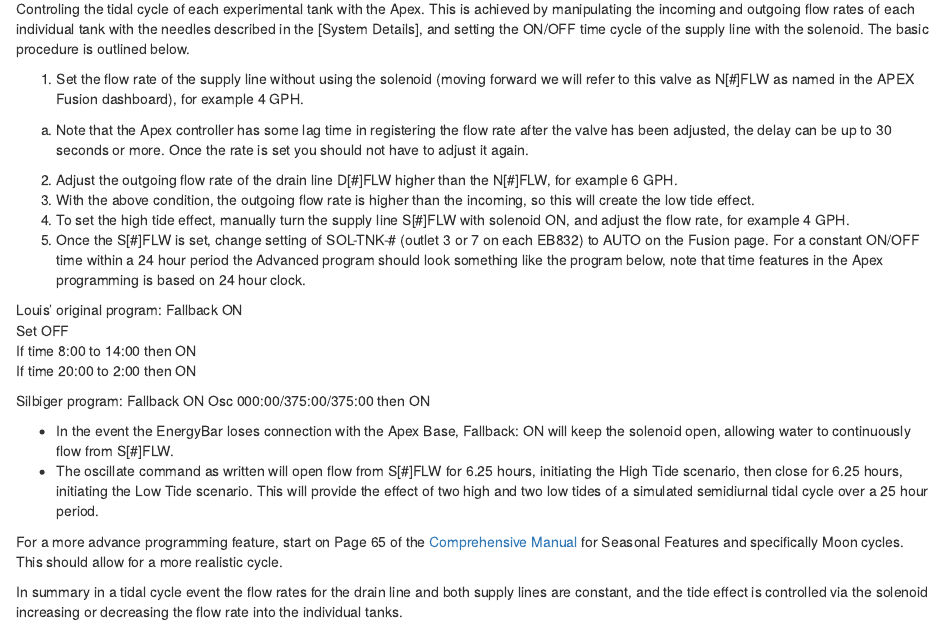
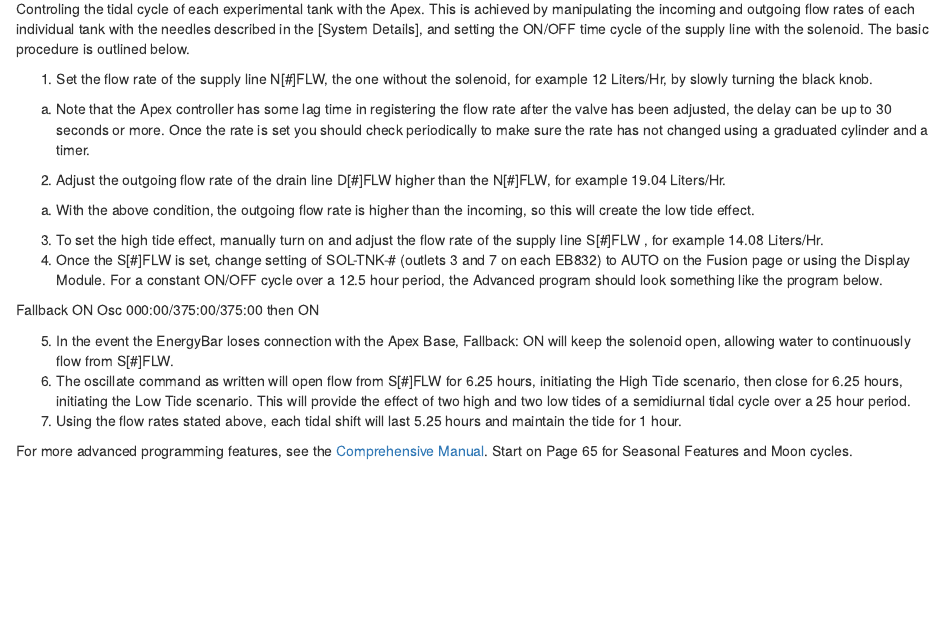
Before and after one commit to SilbigerLab/Mesocosm_User_Manual, an R Markdown document (Chapters/06-Tidal_Manipulation.Rmd): the page in a window 1100 px wide, from 70 px down. Rendered offline with R 4.5, knitr and Pandoc, with nearby package versions; drawn as R Markdown's standard HTML page in place of the format the file asks for.

Commit message:
Edited flow rates for 5.25hr tide changes

```diff
--- a/Chapters/06-Tidal_Manipulation.Rmd
+++ b/Chapters/06-Tidal_Manipulation.Rmd
@@ -2,30 +2,21 @@
 
 Controling the tidal cycle of each experimental tank with the Apex.  This is achieved by manipulating the incoming and outgoing flow rates of each individual tank with the needles described in the [System Details], and setting the ON/OFF time cycle of the supply line with the solenoid. The basic procedure is outlined below.
 
-1. Set the flow rate of the supply line without using the solenoid (moving forward we will refer to this valve as N[#]FLW as named in the APEX Fusion dashboard), for example 4 GPH.
-  a. Note that the Apex controller has some lag time in registering the flow rate after the valve has been adjusted, the delay can be up to 30 seconds or more. Once the rate is set you should not have to adjust it again.
-2. Adjust the outgoing flow rate of the drain line D[#]FLW higher than the N[#]FLW, for example 6 GPH.
-3. With the above condition, the outgoing flow rate is higher than the incoming, so this will create the low tide effect.
-4. To set the high tide effect, manually turn the supply line S[#]FLW with solenoid ON, and adjust the flow rate, for example 4 GPH.
-5. Once the S[#]FLW is set, change setting of SOL-TNK-# (outlet 3 or 7 on each EB832) to AUTO on the Fusion page. For a constant ON/OFF time within a 24 hour period the Advanced program should look something like the program below, note that time features in the Apex programming is based on 24 hour clock.
-
-Louis' original program:
-Fallback ON
-Set OFF
-If time 8:00 to 14:00 then ON
-If time 20:00 to 2:00 then ON
+1. Set the flow rate of the supply line N[#]FLW, the one without the solenoid, for example 12 Liters/Hr, by slowly turning the black knob.
+  a. Note that the Apex controller has some lag time in registering the flow rate after the valve has been adjusted, the delay can be up to 30 seconds or more. Once the rate is set you should check periodically to make sure the rate has not changed using a graduated cylinder and a timer.
+2. Adjust the outgoing flow rate of the drain line D[#]FLW higher than the N[#]FLW, for example 19.04 Liters/Hr.
+  a. With the above condition, the outgoing flow rate is higher than the incoming, so this will create the low tide effect.
+3. To set the high tide effect, manually turn on and adjust the flow rate of the supply line S[#]FLW , for example 14.08 Liters/Hr.
+4. Once the S[#]FLW is set, change setting of SOL-TNK-# (outlets 3 and 7 on each EB832) to AUTO on the Fusion page or using the Display Module. For a constant ON/OFF cycle over a 12.5 hour period, the Advanced program should look something like the program below.
 
 
-Silbiger program:
 Fallback ON
 Osc 000:00/375:00/375:00 then ON
 
 
-- In the event the EnergyBar loses connection with the Apex Base, Fallback: ON will keep the solenoid open, allowing water to continuously flow from S[#]FLW.
-- The oscillate command as written will open flow from S[#]FLW for 6.25 hours, initiating the High Tide scenario, then close for 6.25 hours, initiating the Low Tide scenario.  This will provide the effect of two high and two low tides of a simulated semidiurnal tidal cycle over a 25 hour period.
+5. In the event the EnergyBar loses connection with the Apex Base, Fallback: ON will keep the solenoid open, allowing water to continuously flow from S[#]FLW.
+6. The oscillate command as written will open flow from S[#]FLW for 6.25 hours, initiating the High Tide scenario, then close for 6.25 hours, initiating the Low Tide scenario.  This will provide the effect of two high and two low tides of a semidiurnal tidal cycle over a 25 hour period.
+7. Using the flow rates stated above, each tidal shift will last 5.25 hours and maintain the tide for 1 hour.
 
 
-
-For a more advance programming feature, start on Page 65 of the [Comprehensive Manual](/Manuals/Apex_Comprehensive_Reference_Manual.pdf) for Seasonal Features and specifically Moon cycles. This should allow for a more realistic cycle.
-
-In summary in a tidal cycle event the flow rates for the drain line and both supply lines are constant, and the tide effect is controlled via the solenoid increasing or decreasing the flow rate into the individual tanks.
+For more advanced programming features, see the [Comprehensive Manual](/Manuals/Apex_Comprehensive_Reference_Manual.pdf).  Start on Page 65 for Seasonal Features and Moon cycles.
```
